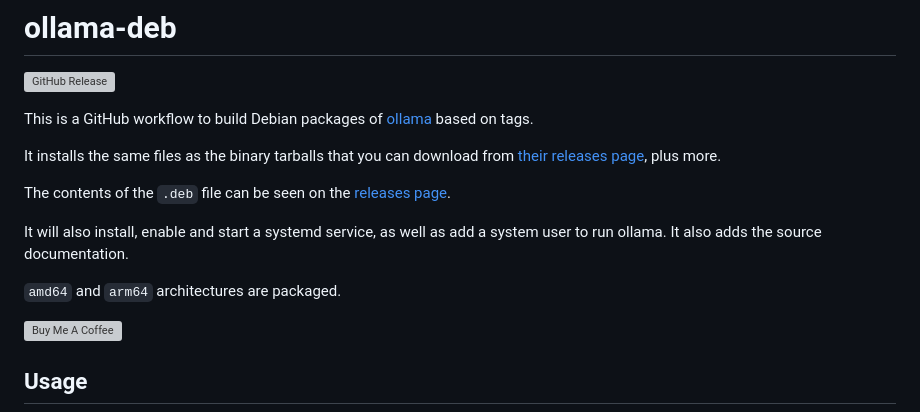
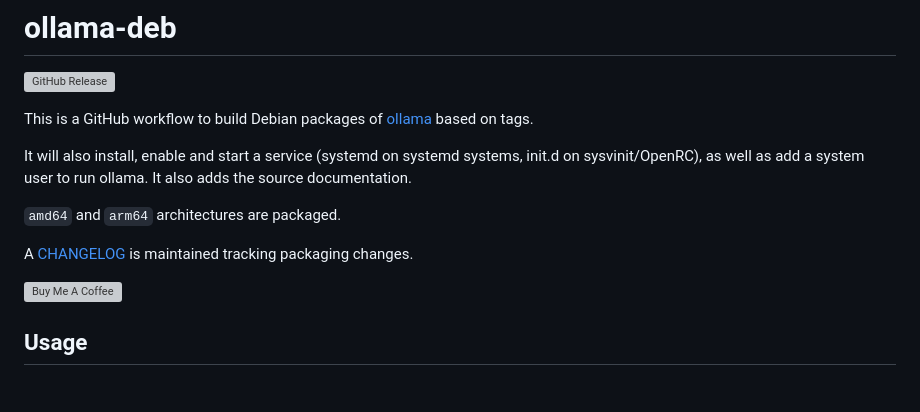
Before and after one commit to lingfish/ollama-deb, a Markdown page: README.md, the part around the change. GitHub-like rendering; blank space fills up the shorter version; grey boxes are pictures that could not be loaded.

Commit message:
Update README.md
- Remove outdated '.deb contents' paragraph
- Update service description to mention systemd/init.d support
- Add CHANGELOG.md reference

```diff
--- a/README.md
+++ b/README.md
@@ -4,15 +4,12 @@
 
 This is a GitHub workflow to build Debian packages of [ollama](https://github.com/ollama/ollama/) based on tags.
 
-It installs the same files as the binary tarballs that you can download from
-[their releases page](https://github.com/ollama/ollama/releases), plus more.
-
-The contents of the `.deb` file can be seen on the [releases page](https://github.com/lingfish/ollama-deb/releases).
-
-It will also install, enable and start a systemd service, as well as add a system user to run ollama.  It also adds the
+It will also install, enable and start a service (systemd on systemd systems, init.d on sysvinit/OpenRC), as well as add a system user to run ollama. It also adds the
 source documentation.
 
 `amd64` and `arm64` architectures are packaged.
+
+A [CHANGELOG](CHANGELOG.md) is maintained tracking packaging changes.
 
 <a href="https://www.buymeacoffee.com/lingfish" target="_blank"><img src="https://cdn.buymeacoffee.com/buttons/v2/default-red.png" alt="Buy Me A Coffee" style="height: 60px !important;width: 217px !important;" ></a>
 
```
